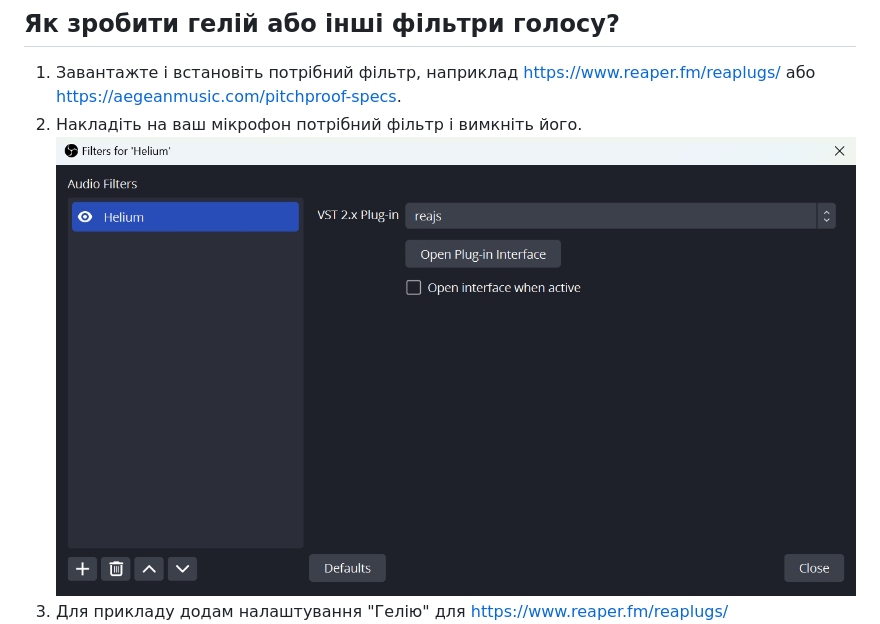
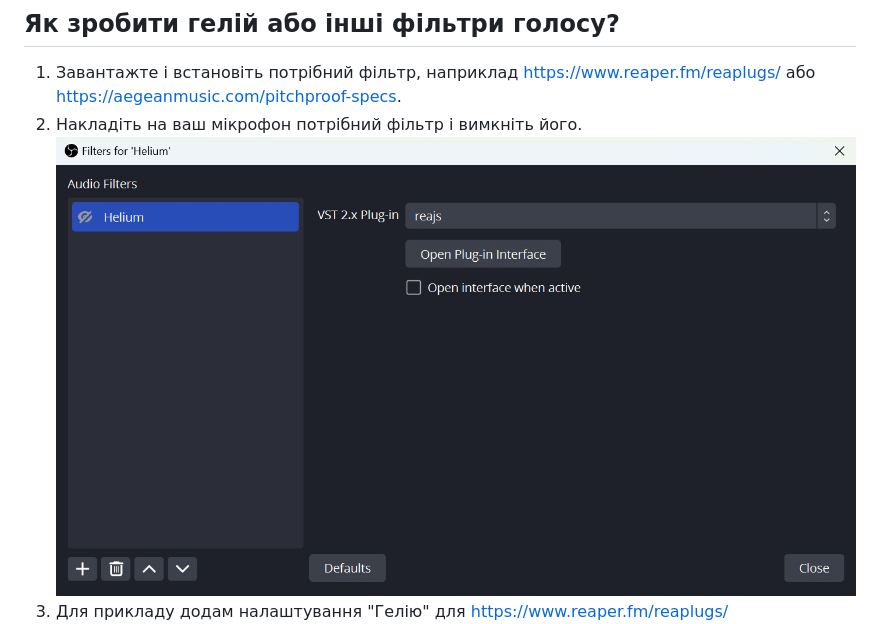
Before and after one commit to dealnotedev/twitch_rewards_app, a Markdown page: README_uk.md, the part around the change. Rendered like a GitHub page.

Commit message:
helium manual update

```diff
--- a/README_uk.md
+++ b/README_uk.md
@@ -43,7 +43,7 @@
 ## Як зробити гелій або інші фільтри голосу?
 1. Завантажте і встановіть потрібний фільтр, наприклад https://www.reaper.fm/reaplugs/ або https://aegeanmusic.com/pitchproof-specs.
 2. Накладіть на ваш мікрофон потрібний фільтр і вимкніть його.
-   ![plot](./images/obs_input_filter.jpg)
+   ![plot](./images/obs_input_filter_disabled.jpg)
 3. Для прикладу додам налаштування "Гелію" для https://www.reaper.fm/reaplugs/
    ![plot](./images/obs_input_helium.jpg)
 4. Створюємо обробник в застосунку, де будемо вмикати доданий "гелієвий" фільтр. А через 2 хвилини перемикаємо назад.
```
